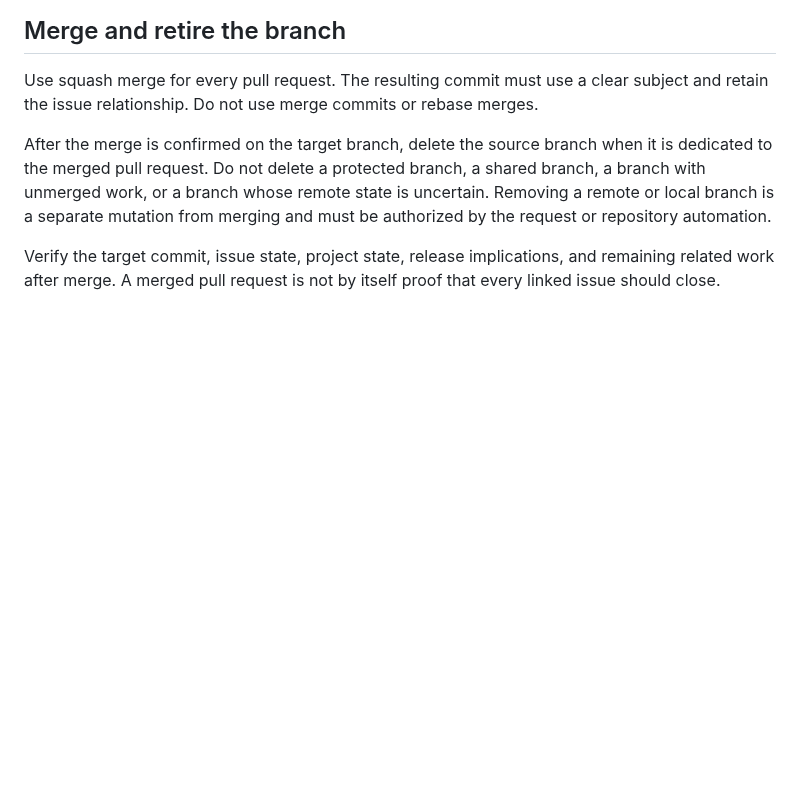
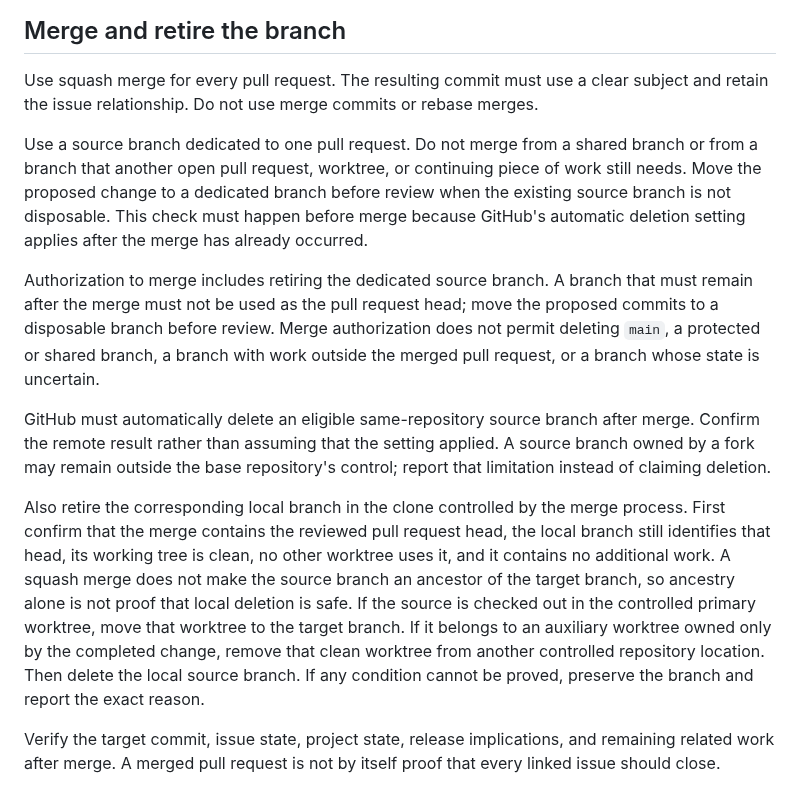
Before and after one commit to isaacperez/tabgrad, a Markdown page: docs/version-control.md, the part around the change. GitHub-like rendering; blank space fills up the shorter version.

Commit message:
Retire merged pull request branches (#4)
Enable automatic remote branch cleanup in the documented repository settings and make safe local branch retirement part of the merge procedure.

```diff
--- a/docs/version-control.md
+++ b/docs/version-control.md
@@ -133,11 +133,36 @@ Use squash merge for every pull request. The resulting commit must use a clear
 subject and retain the issue relationship. Do not use merge commits or rebase
 merges.
 
-After the merge is confirmed on the target branch, delete the source branch
-when it is dedicated to the merged pull request. Do not delete a protected
-branch, a shared branch, a branch with unmerged work, or a branch whose remote
-state is uncertain. Removing a remote or local branch is a separate mutation
-from merging and must be authorized by the request or repository automation.
+Use a source branch dedicated to one pull request. Do not merge from a shared
+branch or from a branch that another open pull request, worktree, or continuing
+piece of work still needs. Move the proposed change to a dedicated branch
+before review when the existing source branch is not disposable. This check
+must happen before merge because GitHub's automatic deletion setting applies
+after the merge has already occurred.
+
+Authorization to merge includes retiring the dedicated source branch. A branch
+that must remain after the merge must not be used as the pull request head;
+move the proposed commits to a disposable branch before review. Merge
+authorization does not permit deleting `main`, a protected or shared branch,
+a branch with work outside the merged pull request, or a branch whose state is
+uncertain.
+
+GitHub must automatically delete an eligible same-repository source branch
+after merge. Confirm the remote result rather than assuming that the setting
+applied. A source branch owned by a fork may remain outside the base
+repository's control; report that limitation instead of claiming deletion.
+
+Also retire the corresponding local branch in the clone controlled by the
+merge process. First confirm that the merge contains the reviewed pull request
+head, the local branch still identifies that head, its working tree is clean,
+no other worktree uses it, and it contains no additional work. A squash merge
+does not make the source branch an ancestor of the target branch, so ancestry
+alone is not proof that local deletion is safe. If the source is checked out
+in the controlled primary worktree, move that worktree to the target branch.
+If it belongs to an auxiliary worktree owned only by the completed change,
+remove that clean worktree from another controlled repository location. Then
+delete the local source branch. If any condition cannot be proved, preserve
+the branch and report the exact reason.
 
 Verify the target commit, issue state, project state, release implications,
 and remaining related work after merge. A merged pull request is not by itself
```
Also changed, not shown: CONTRIBUTING.md (+6 -2 lines), docs/continuous-integration.md (+11 -4 lines).
